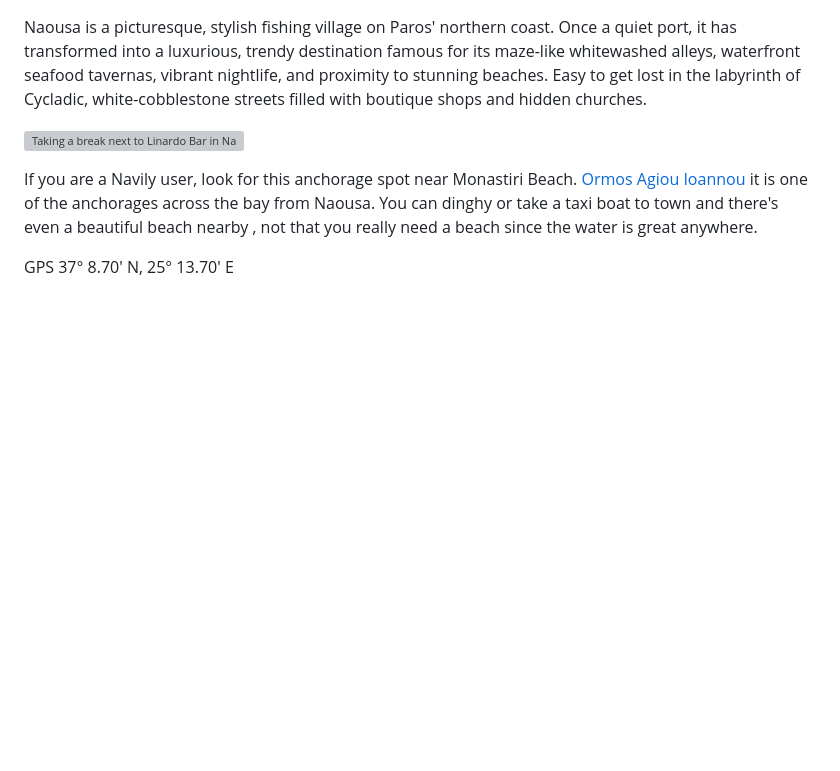
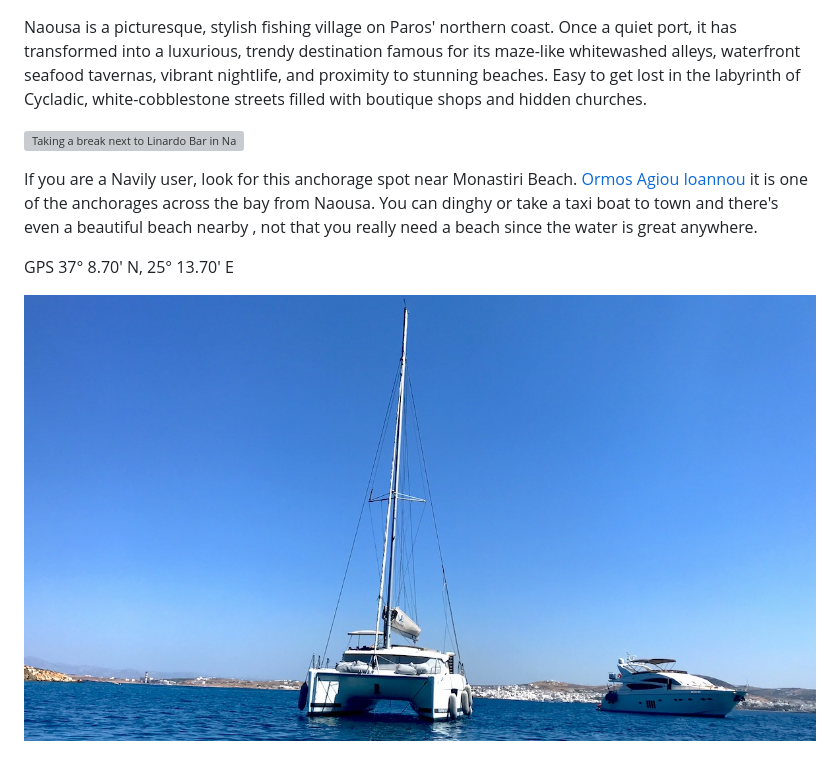
Before and after one commit to fritz-mann/panorama-sailing, a Markdown page: logbook/2019-07-05-monastiri-bay-is-the-closest-anchorage-to-naousa-in-paros-greece.md, the part around the change. Drawn GitHub-style; pictures changed too: images/logbook/our-catamaran-anchored-in-monastriri-bay-paros-greece.jpg (added); blank space fills up the shorter version; grey boxes are pictures that could not be loaded.

Commit message:
Update Logbook “2019-07-05-monastiri-bay-is-the-closest-anchorage-to-naousa-in-paros-greece”

```diff
--- a/logbook/2019-07-05-monastiri-bay-is-the-closest-anchorage-to-naousa-in-paros-greece.md
+++ b/logbook/2019-07-05-monastiri-bay-is-the-closest-anchorage-to-naousa-in-paros-greece.md
@@ -6,10 +6,10 @@ published: true
 ---
 Naousa is a picturesque, stylish fishing village on Paros' northern coast. Once a quiet port, it has transformed into a luxurious, trendy destination famous for its maze-like whitewashed alleys, waterfront seafood tavernas, vibrant nightlife, and proximity to stunning beaches. Easy to get lost in the labyrinth of Cycladic, white-cobblestone streets filled with boutique shops and hidden churches.
 
-
-
 ![Taking a break next to Linardo Bar in Naoussa, Paros Greece ](/images/logbook/taking-a-break-in-naoussa-paros-greece.jpeg "Taking a break next to Linardo Bar in Naoussa, Paros Greece  ")
 
 If you are a Navily user, look for this anchorage spot near Monastiri Beach. [Ormos Agiou Ioannou](https://www.navily.com/mouillage/ormos-agiou-ioannou/20266) it is one of the anchorages across the bay from Naousa. You can dinghy or take a taxi boat to town and there's even a beautiful beach nearby , not that you really need a beach since the water is great anywhere.
 
 GPS 37° 8.70' N, 25° 13.70' E
+
+![Our catamaran anchored in Monastriri Bay Paros Greece](/images/logbook/our-catamaran-anchored-in-monastriri-bay-paros-greece.jpg "Our catamaran anchored in Monastriri Bay Paros Greece")
```
